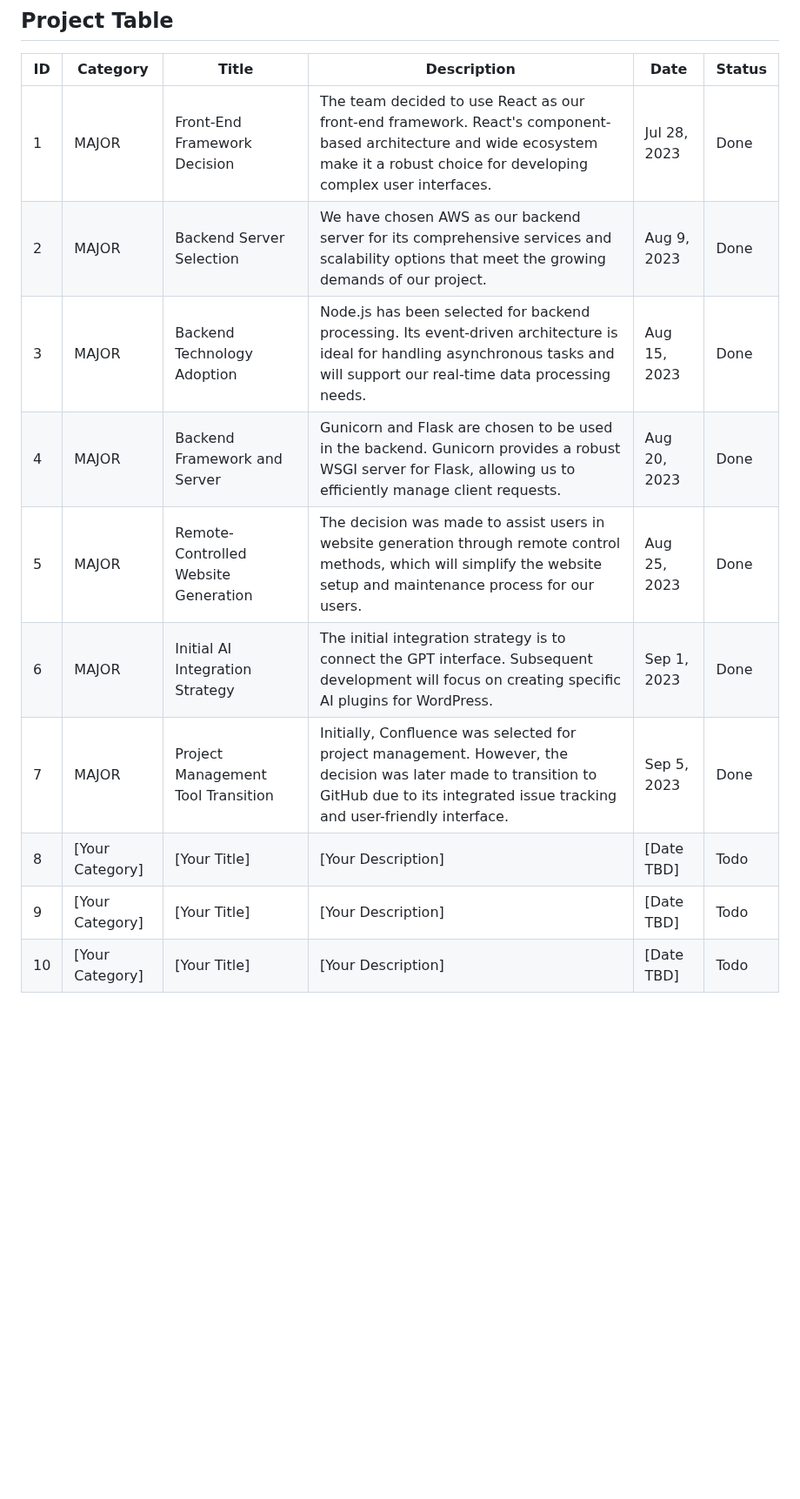
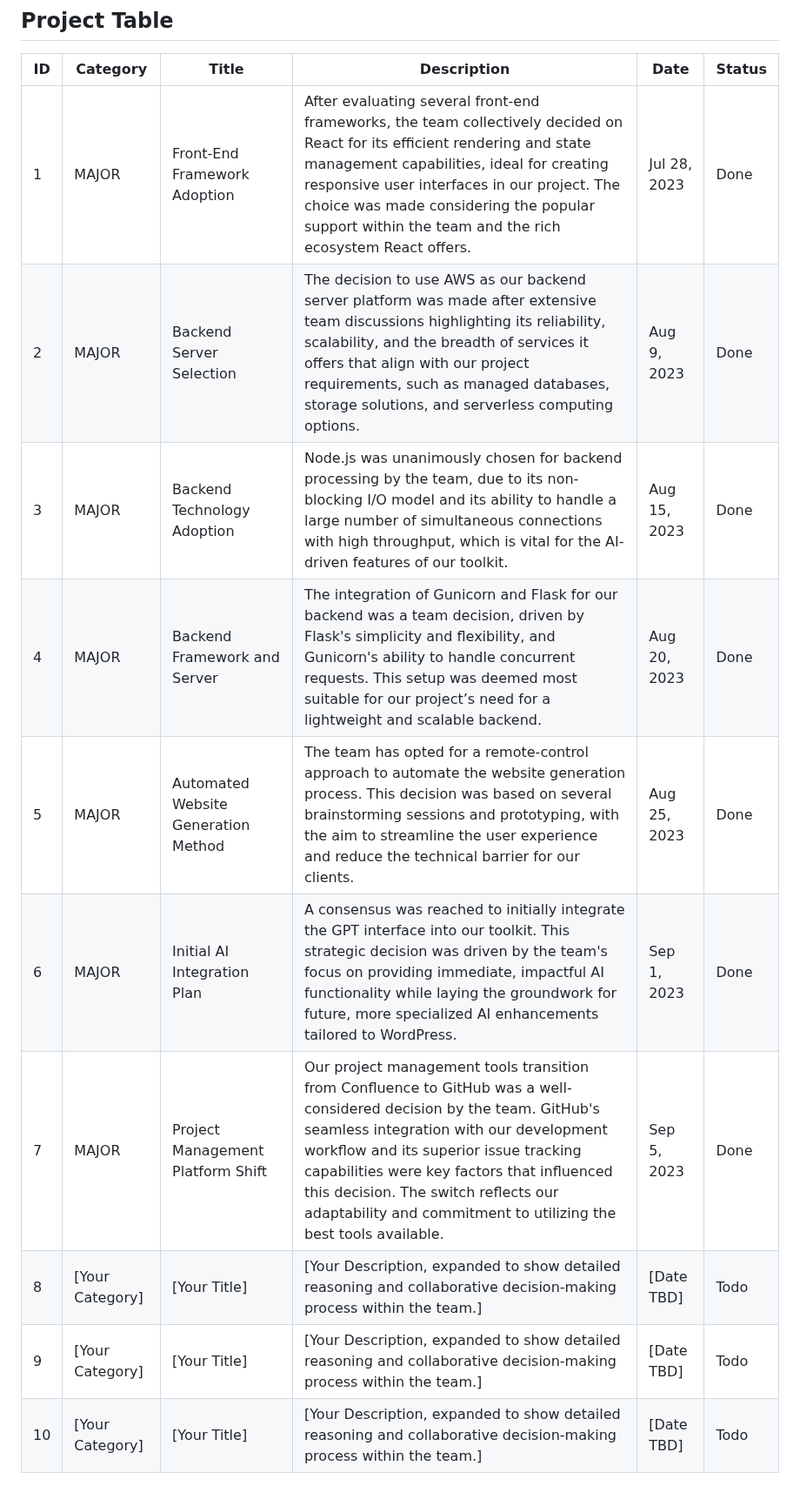
Before and after one commit to ZIYANGSONG2003/AI-Enhanced-WordPress-Development-Toolkit, a Markdown page: Project Manager/Decision Log/Decision logs.md, the part around the change. Shown at 87% size. Rendered like a GitHub page; blank space fills up the shorter version.

Commit message:
update decision log

```diff
--- a/Project Manager/Decision Log/Decision logs.md
+++ b/Project Manager/Decision Log/Decision logs.md
@@ -10,13 +10,13 @@
 
 | ID | Category | Title                                             | Description                                                                                                     | Date       | Status |
 |----|----------|---------------------------------------------------|-----------------------------------------------------------------------------------------------------------------|------------|--------|
-| 1  | MAJOR    | Front-End Framework Decision                      | The team decided to use React as our front-end framework. React's component-based architecture and wide ecosystem make it a robust choice for developing complex user interfaces. | Jul 28, 2023 | Done |
-| 2  | MAJOR    | Backend Server Selection                          | We have chosen AWS as our backend server for its comprehensive services and scalability options that meet the growing demands of our project. | Aug 9, 2023 | Done |
-| 3  | MAJOR    | Backend Technology Adoption                       | Node.js has been selected for backend processing. Its event-driven architecture is ideal for handling asynchronous tasks and will support our real-time data processing needs. | Aug 15, 2023 | Done |
-| 4  | MAJOR    | Backend Framework and Server                      | Gunicorn and Flask are chosen to be used in the backend. Gunicorn provides a robust WSGI server for Flask, allowing us to efficiently manage client requests. | Aug 20, 2023 | Done |
-| 5  | MAJOR    | Remote-Controlled Website Generation              | The decision was made to assist users in website generation through remote control methods, which will simplify the website setup and maintenance process for our users. | Aug 25, 2023 | Done |
-| 6  | MAJOR    | Initial AI Integration Strategy                   | The initial integration strategy is to connect the GPT interface. Subsequent development will focus on creating specific AI plugins for WordPress. | Sep 1, 2023 | Done |
-| 7  | MAJOR    | Project Management Tool Transition                | Initially, Confluence was selected for project management. However, the decision was later made to transition to GitHub due to its integrated issue tracking and user-friendly interface. | Sep 5, 2023 | Done |
-| 8  | [Your Category] | [Your Title]                                  | [Your Description]                                                                                              | [Date TBD] | Todo |
-| 9  | [Your Category] | [Your Title]                                  | [Your Description]                                                                                              | [Date TBD] | Todo |
-| 10 | [Your Category] | [Your Title]                                  | [Your Description]                                                                                              | [Date TBD] | Todo |
+| 1  | MAJOR    | Front-End Framework Adoption                      | After evaluating several front-end frameworks, the team collectively decided on React for its efficient rendering and state management capabilities, ideal for creating responsive user interfaces in our project. The choice was made considering the popular support within the team and the rich ecosystem React offers. | Jul 28, 2023 | Done |
+| 2  | MAJOR    | Backend Server Selection                          | The decision to use AWS as our backend server platform was made after extensive team discussions highlighting its reliability, scalability, and the breadth of services it offers that align with our project requirements, such as managed databases, storage solutions, and serverless computing options. | Aug 9, 2023 | Done |
+| 3  | MAJOR    | Backend Technology Adoption                       | Node.js was unanimously chosen for backend processing by the team, due to its non-blocking I/O model and its ability to handle a large number of simultaneous connections with high throughput, which is vital for the AI-driven features of our toolkit. | Aug 15, 2023 | Done |
+| 4  | MAJOR    | Backend Framework and Server                      | The integration of Gunicorn and Flask for our backend was a team decision, driven by Flask's simplicity and flexibility, and Gunicorn's ability to handle concurrent requests. This setup was deemed most suitable for our project’s need for a lightweight and scalable backend. | Aug 20, 2023 | Done |
+| 5  | MAJOR    | Automated Website Generation Method               | The team has opted for a remote-control approach to automate the website generation process. This decision was based on several brainstorming sessions and prototyping, with the aim to streamline the user experience and reduce the technical barrier for our clients. | Aug 25, 2023 | Done |
+| 6  | MAJOR    | Initial AI Integration Plan                       | A consensus was reached to initially integrate the GPT interface into our toolkit. This strategic decision was driven by the team's focus on providing immediate, impactful AI functionality while laying the groundwork for future, more specialized AI enhancements tailored to WordPress. | Sep 1, 2023 | Done |
+| 7  | MAJOR    | Project Management Platform Shift                 | Our project management tools transition from Confluence to GitHub was a well-considered decision by the team. GitHub's seamless integration with our development workflow and its superior issue tracking capabilities were key factors that influenced this decision. The switch reflects our adaptability and commitment to utilizing the best tools available. | Sep 5, 2023 | Done |
+| 8  | [Your Category] | [Your Title]                                  | [Your Description, expanded to show detailed reasoning and collaborative decision-making process within the team.] | [Date TBD] | Todo |
+| 9  | [Your Category] | [Your Title]                                  | [Your Description, expanded to show detailed reasoning and collaborative decision-making process within the team.] | [Date TBD] | Todo |
+| 10 | [Your Category] | [Your Title]                                  | [Your Description, expanded to show detailed reasoning and collaborative decision-making process within the team.] | [Date TBD] | Todo |
```
